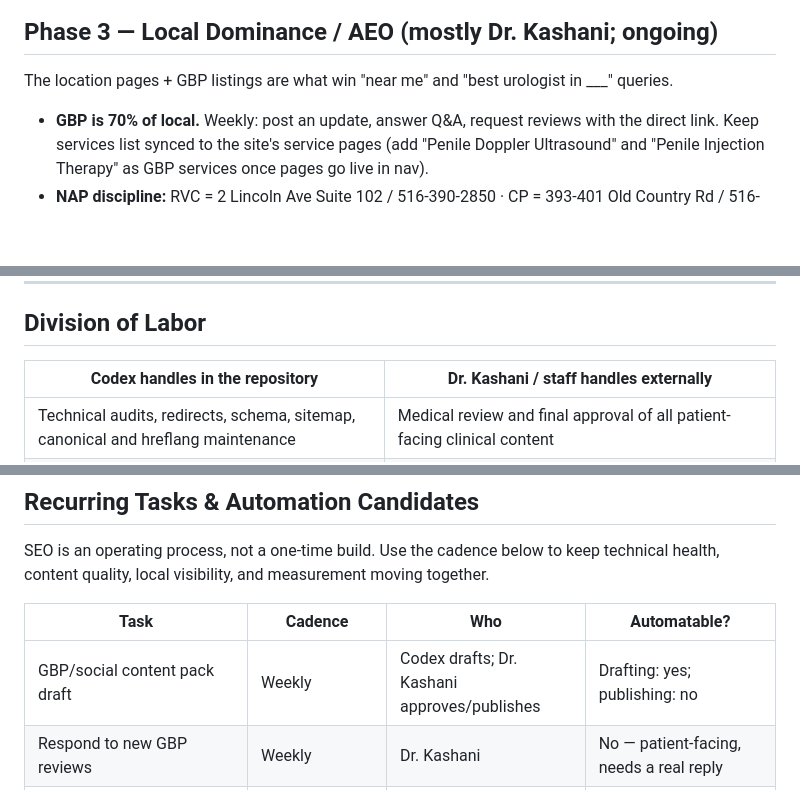
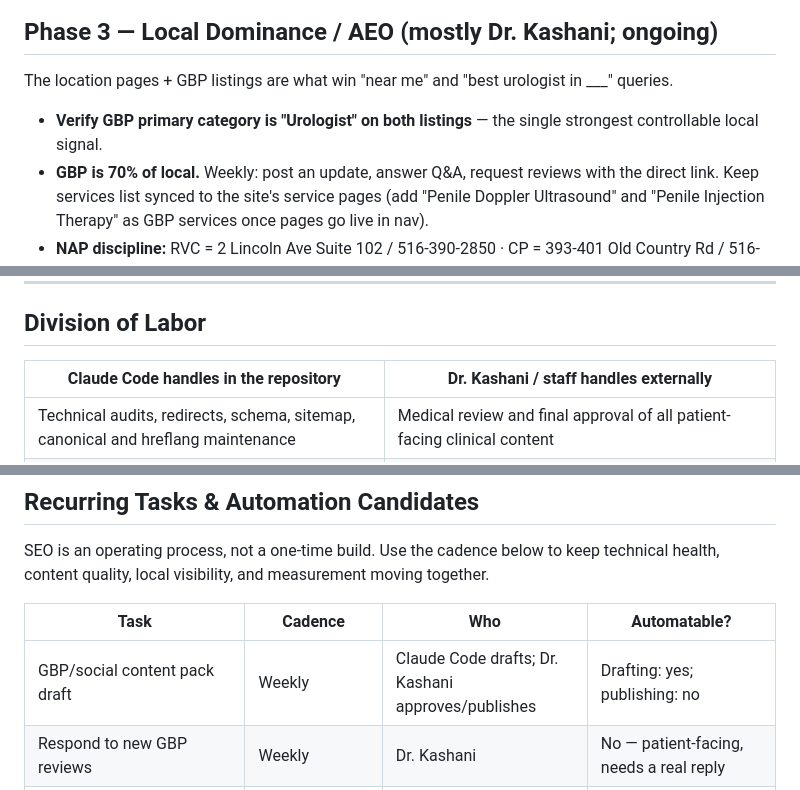
Before and after one commit to mahyarkashanimd/dr-kashani-website, a Markdown page: SEO-ROADMAP.md, 3 parts joined by grey strips. Drawn GitHub-style; blank space fills up the shorter version.

```diff
--- a/SEO-ROADMAP.md
+++ b/SEO-ROADMAP.md
@@ -99,6 +106,7 @@ Rule: every fact in an Answer Block must be specific and verifiable (numbers, na
 
 The location pages + GBP listings are what win "near me" and "best urologist in ___" queries.
 
+- **Verify GBP primary category is "Urologist" on both listings** — the single strongest controllable local signal.
 - **GBP is 70% of local.** Weekly: post an update, answer Q&A, request reviews with the direct link. Keep services list synced to the site's service pages (add "Penile Doppler Ultrasound" and "Penile Injection Therapy" as GBP services once pages go live in nav).
 - **NAP discipline:** RVC = 2 Lincoln Ave Suite 102 / 516-390-2850 · CP = 393-401 Old Country Rd / 516-877-0977 — letter-for-letter identical on GBP, Bing Places, Apple Maps, Healthgrades, Vitals, Zocdoc, WebMD, CastleConnolly.
 - **Location pages get Answer Blocks too:** "Looking for a urologist in Rockville Centre?" → direct 3-sentence answer + parking/train directions (LIRR stops are hyper-local gold: "2 blocks from the Rockville Centre LIRR station").
@@ -146,7 +157,7 @@ One medically reviewed topic should produce a coordinated package instead of unr
 
 ## Division of Labor
 
-| Codex handles in the repository | Dr. Kashani / staff handles externally |
+| Claude Code handles in the repository | Dr. Kashani / staff handles externally |
 |---|---|
 | Technical audits, redirects, schema, sitemap, canonical and hreflang maintenance | Medical review and final approval of all patient-facing clinical content |
 | Internal linking, Answer Blocks, metadata, and content-cluster architecture | Google Business Profile information, services, posts, Q&A, and privacy-safe review replies |
@@ -166,7 +177,7 @@ SEO is an operating process, not a one-time build. Use the cadence below to keep
 
 | Task | Cadence | Who | Automatable? |
 |---|---|---|---|
-| GBP/social content pack draft | Weekly | Codex drafts; Dr. Kashani approves/publishes | Drafting: yes; publishing: no |
+| GBP/social content pack draft | Weekly | Claude Code drafts; Dr. Kashani approves/publishes | Drafting: yes; publishing: no |
 | Respond to new GBP reviews | Weekly | Dr. Kashani | No — patient-facing, needs a real reply |
 | Send review-request link to recent patients | Weekly | Dr. Kashani / staff | No — requires patient contact information and human oversight |
 | GBP Q&A monitoring (answer new questions) | Weekly | Dr. Kashani | No |
```
Also changed, not shown: other parts of SEO-ROADMAP.md (+26 -15 lines), MASTER-TASKS.md (+3 -2 lines).
